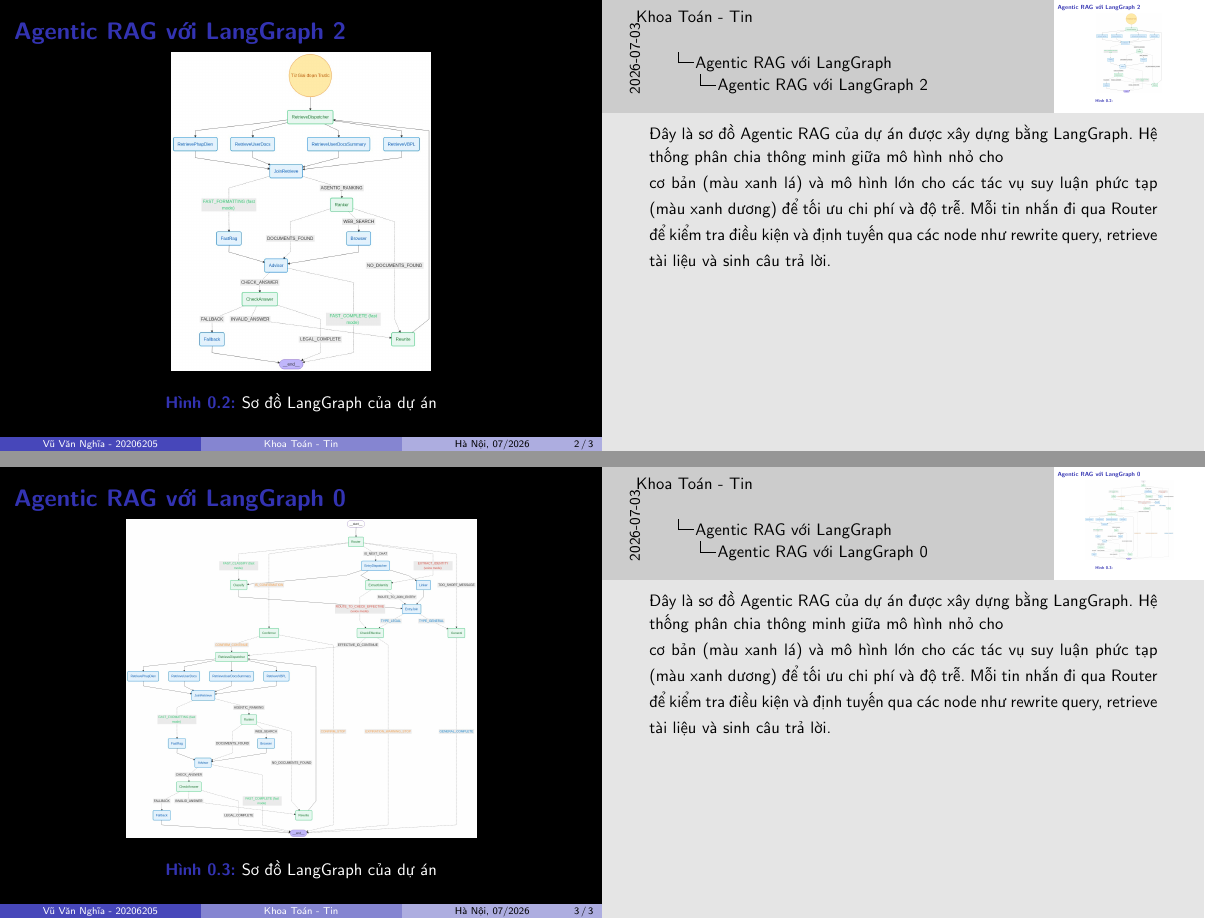
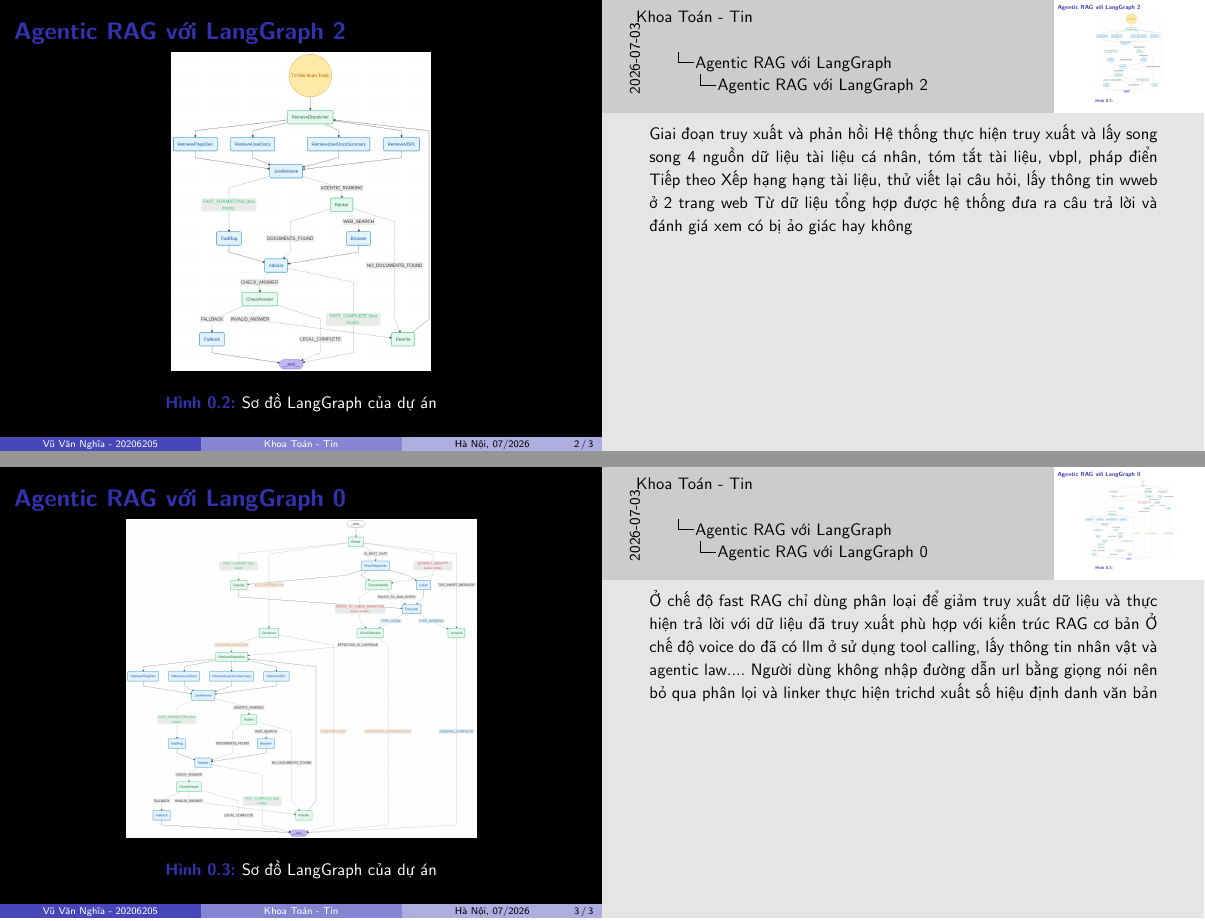
Before and after one commit to 20206205Tech/docs-slide, LaTeX slides (latex/main.tex, which reads latex/contents/Agentic_RAG_voi_LangGraph_0.tex, latex/contents/Agentic_RAG_voi_LangGraph_1.tex, latex/contents/Agentic_RAG_voi_LangGraph_2.tex): pages 2 and 3 of 3, joined at a grey line. Compiled offline with pdfLaTeX.

Commit message:
auto commit: 2026-07-03 20:41:35

```diff
--- a/latex/contents/Agentic_RAG_voi_LangGraph_0.tex
+++ b/latex/contents/Agentic_RAG_voi_LangGraph_0.tex
@@ -7,9 +7,18 @@
 \end{figure}
 
 \note{
-Đây là sơ đồ Agentic RAG của dự án được xây dựng bằng LangGraph. Hệ thống phân chia thông minh giữa mô hình nhỏ cho
 
-cơ bản (màu xanh lá) và mô hình lớn cho các tác vụ suy luận phức tạp (màu xanh dương) để tối ưu chi phí và độ trễ.
-Mỗi tin nhắn đi qua Router để kiểm tra điều kiện và định tuyến qua các node như rewrite query, retrieve tài liệu và sinh câu trả lời.
+Ở chế độ fast RAG chỉ dùng phân loại để giảm truy xuất dữ liệu và thực hiện trả lời với dữ liệu đã truy xuất phù hợp với kiến trúc RAG cơ bản
+Ở chế độ voice do đã có llm ở sử dụng tool calling, lấy thông tin nhân vật và agentic law....
+Người dùng không nhập đường dẫn url bằng giọng nói nên bỏ qua phân lọi và linker thực hiện trichd xuất số hiệu định danh văn bản
+
+% Đây là sơ đồ Agentic RAG của dự án được xây dựng bằng LangGraph.
+
+% Hệ thống phân chia thông minh giữa mô hình nhỏ cho
+
+% cơ bản (màu xanh lá) và mô hình lớn cho các tác vụ suy luận phức tạp (màu xanh dương) để tối ưu chi phí và độ trễ.
+
+% Mỗi tin nhắn đi qua Router để kiểm tra điều kiện và định tuyến qua các node như rewrite query, retrieve tài liệu và sinh câu trả lời.
+
 }
 \end{frame}
--- a/latex/contents/Agentic_RAG_voi_LangGraph_1.tex
+++ b/latex/contents/Agentic_RAG_voi_LangGraph_1.tex
@@ -7,4 +7,3 @@
 \end{figure}
 
 \note{
-Đây là sơ đồ Agentic RAG của dự án được xây dựng bằng LangGraph. Hệ thống phân chia thông minh giữa mô hình nhỏ cho
@@ -11,5 +20,3 @@
 
-cơ bản (màu xanh lá) và mô hình lớn cho các tác vụ suy luận phức tạp (màu xanh dương) để tối ưu chi phí và độ trễ.
-Mỗi tin nhắn đi qua Router để kiểm tra điều kiện và định tuyến qua các node như rewrite query, retrieve tài liệu và sinh câu trả lời.
 }
 \end{frame}
--- a/latex/contents/Agentic_RAG_voi_LangGraph_2.tex
+++ b/latex/contents/Agentic_RAG_voi_LangGraph_2.tex
@@ -7,9 +7,11 @@
 \end{figure}
 
 \note{
-Đây là sơ đồ Agentic RAG của dự án được xây dựng bằng LangGraph. Hệ thống phân chia thông minh giữa mô hình nhỏ cho
 
-cơ bản (màu xanh lá) và mô hình lớn cho các tác vụ suy luận phức tạp (màu xanh dương) để tối ưu chi phí và độ trễ.
-Mỗi tin nhắn đi qua Router để kiểm tra điều kiện và định tuyến qua các node như rewrite query, retrieve tài liệu và sinh câu trả lời.
+Giai đoạn truy xuất và phản hồi
+Hệ thống thực hiện truy xuất và lấy song song 4 nguồn dữ liệu tài liệu cá nhân, tóm tắt tài liệu, vbpl, pháp điển
+Tiếp theo Xếp hạng hạng tài liệu, thử viết lại câu hỏi, lấy thông tin wweb ở 2 trang web
+Từ dữ liệu tổng hợp được hệ thống đưa ra câu trả lời và đánh giá xem có bị ảo giác hay không
+
 }
 \end{frame}
```
Also changed, not shown: latex/doc.tex (+4 -0 lines), latex/contents/Agentic_RAG_voi_LangGraph_1.tex (10 more changed lines).
